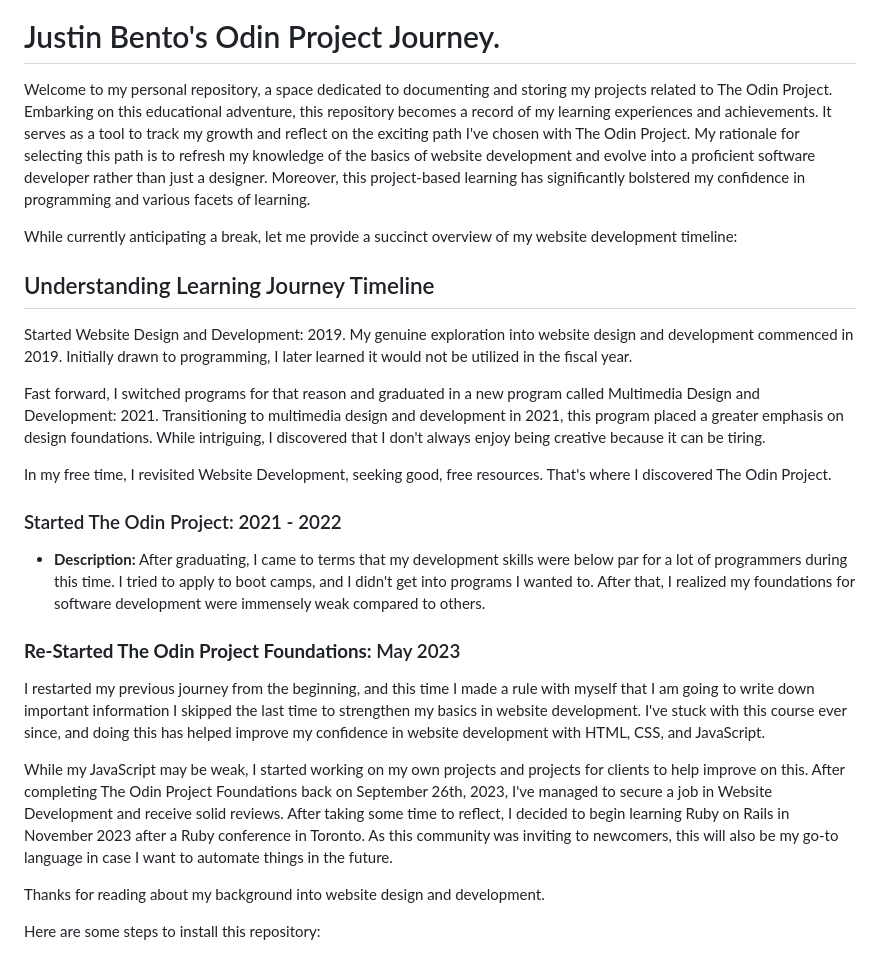
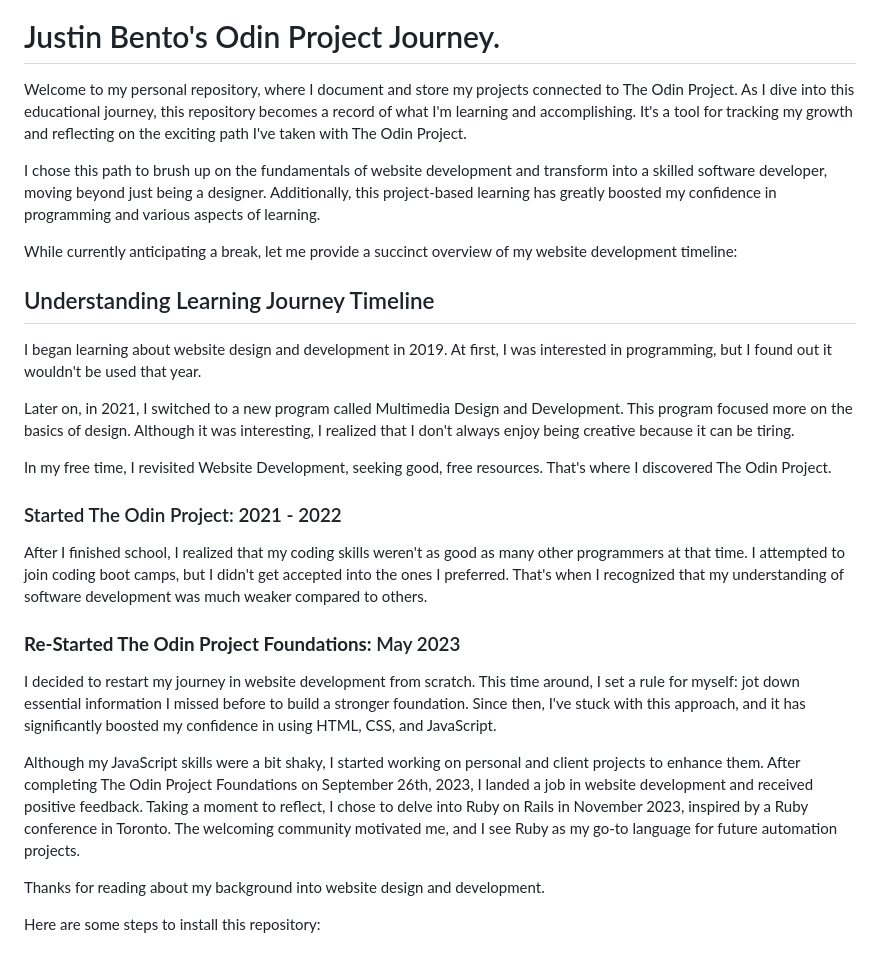
Before and after one commit to Justin-Bento/the-odin-project, a Markdown page: Readme.md, the part around the change. Rendered like a GitHub page.

```diff
--- a/Readme.md
+++ b/Readme.md
@@ -2,25 +2,29 @@
 
 # Justin Bento's Odin Project Journey.
 
-Welcome to my personal repository, a space dedicated to documenting and storing my projects related to The Odin Project. Embarking on this educational adventure, this repository becomes a record of my learning experiences and achievements. It serves as a tool to track my growth and reflect on the exciting path I've chosen with The Odin Project. My rationale for selecting this path is to refresh my knowledge of the basics of website development and evolve into a proficient software developer rather than just a designer. Moreover, this project-based learning has significantly bolstered my confidence in programming and various facets of learning.
+Welcome to my personal repository, where I document and store my projects connected to The Odin Project. As I dive into this educational journey, this repository becomes a record of what I'm learning and accomplishing. It's a tool for tracking my growth and reflecting on the exciting path I've taken with The Odin Project.
+
+I chose this path to brush up on the fundamentals of website development and transform into a skilled software developer, moving beyond just being a designer. Additionally, this project-based learning has greatly boosted my confidence in programming and various aspects of learning.
 
 While currently anticipating a break, let me provide a succinct overview of my website development timeline:
 
 ## Understanding Learning Journey Timeline
 
-Started Website Design and Development: 2019. My genuine exploration into website design and development commenced in 2019. Initially drawn to programming, I later learned it would not be utilized in the fiscal year.
+I began learning about website design and development in 2019. At first, I was interested in programming, but I found out it wouldn't be used that year.
 
-Fast forward, I switched programs for that reason and graduated in a new program called Multimedia Design and Development: 2021. Transitioning to multimedia design and development in 2021, this program placed a greater emphasis on design foundations. While intriguing, I discovered that I don't always enjoy being creative because it can be tiring.
+Later on, in 2021, I switched to a new program called Multimedia Design and Development. This program focused more on the basics of design. Although it was interesting, I realized that I don't always enjoy being creative because it can be tiring.
 
 In my free time, I revisited Website Development, seeking good, free resources. That's where I discovered The Odin Project.
+
 ### Started The Odin Project: 2021 - 2022
-- **Description:** After graduating, I came to terms that my development skills were below par for a lot of programmers during this time. I tried to apply to boot camps, and I didn't get into programs I wanted to. After that, I realized my foundations for software development were immensely weak compared to others.
+
+After I finished school, I realized that my coding skills weren't as good as many other programmers at that time. I attempted to join coding boot camps, but I didn't get accepted into the ones I preferred. That's when I recognized that my understanding of software development was much weaker compared to others.
 
 ### **Re-Started The Odin Project Foundations:** May 2023
 
-I restarted my previous journey from the beginning, and this time I made a rule with myself that I am going to write down important information I skipped the last time to strengthen my basics in website development. I've stuck with this course ever since, and doing this has helped improve my confidence in website development with HTML, CSS, and JavaScript.
+I decided to restart my journey in website development from scratch. This time around, I set a rule for myself: jot down essential information I missed before to build a stronger foundation. Since then, I've stuck with this approach, and it has significantly boosted my confidence in using HTML, CSS, and JavaScript.
 
-While my JavaScript may be weak, I started working on my own projects and projects for clients to help improve on this. After completing The Odin Project Foundations back on September 26th, 2023, I've managed to secure a job in Website Development and receive solid reviews. After taking some time to reflect, I decided to begin learning Ruby on Rails in November 2023 after a Ruby conference in Toronto. As this community was inviting to newcomers, this will also be my go-to language in case I want to automate things in the future.
+Although my JavaScript skills were a bit shaky, I started working on personal and client projects to enhance them. After completing The Odin Project Foundations on September 26th, 2023, I landed a job in website development and received positive feedback. Taking a moment to reflect, I chose to delve into Ruby on Rails in November 2023, inspired by a Ruby conference in Toronto. The welcoming community motivated me, and I see Ruby as my go-to language for future automation projects.
 
 Thanks for reading about my background into website design and development.
 
```
